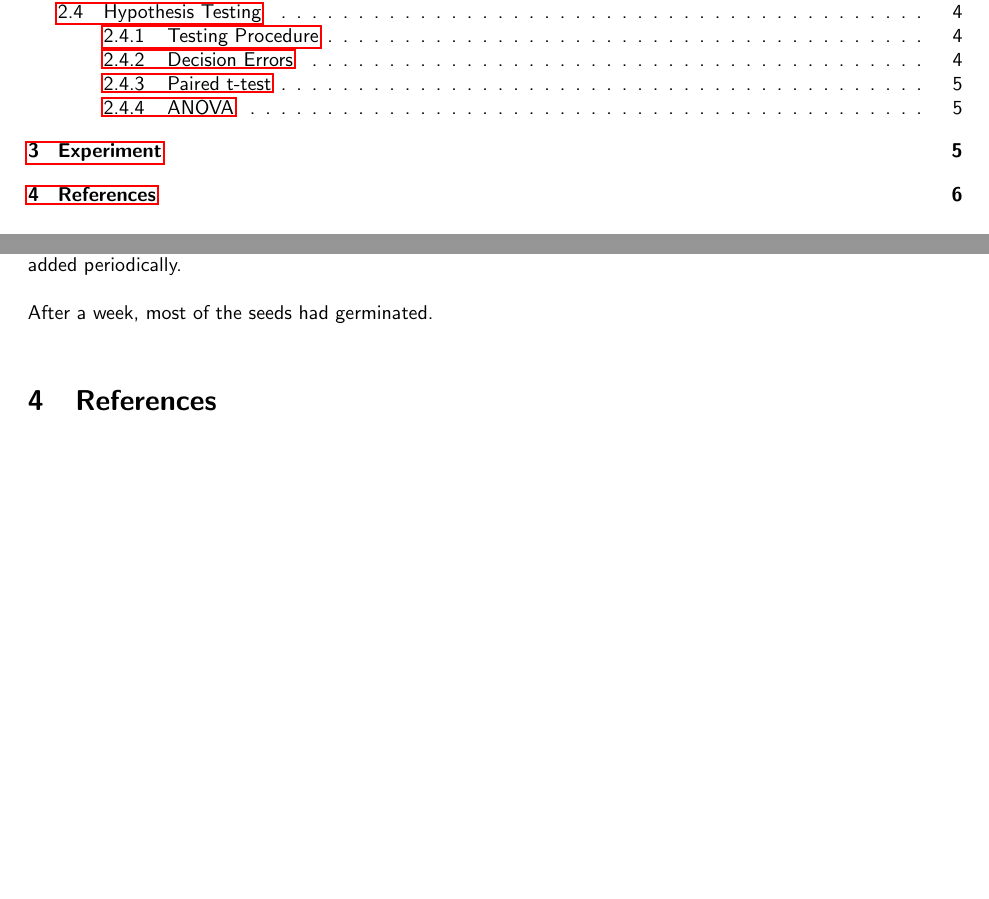
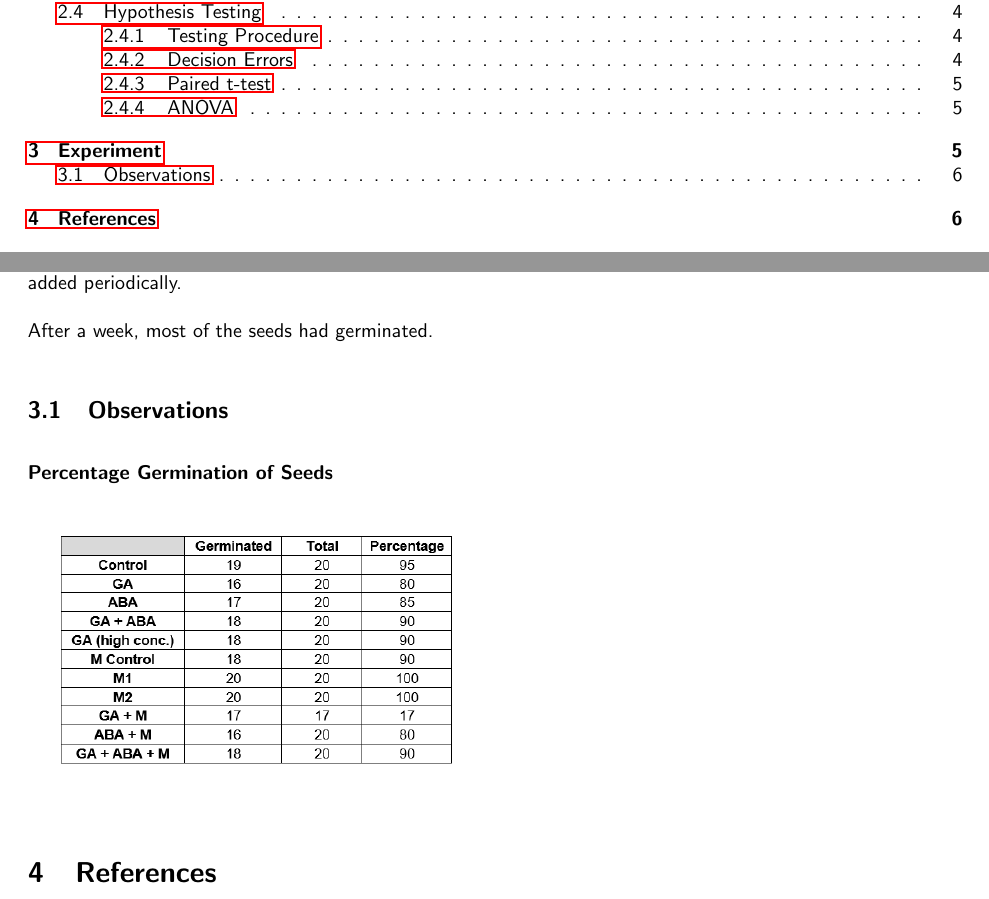
Before and after one commit to TheReconPilot/IISER-Labs, a LaTeX document (BIO 221/Seed Germination/Journal/Seed Germination.tex): two parts of pages 1 and 6 of 6, joined at a grey line, cut so that both start at the same text, the shorter picture padded with empty space. Compiled offline with pdfLaTeX.

Commit message:
Update Seed Germination Files

```diff
--- a/BIO 221/Seed Germination/Journal/Seed Germination.tex
+++ b/BIO 221/Seed Germination/Journal/Seed Germination.tex
@@ -1,5 +1,5 @@
 \documentclass[twocolumn]{article}
-\usepackage{amsmath, amssymb, graphicx, hyperref, cuted}
+\usepackage{amsmath, amssymb, graphicx, hyperref, cuted, float, comment}
 
 \title{Seed Germination}
 \author{Purva Parmar \\ 20181081}
@@ -317,6 +317,36 @@ These plates were left for a week in a room. Light was naturally as well as arti
 
 After a week, most of the seeds had germinated.
 
+\subsection{Observations}
+
+\textbf{Percentage Germination of Seeds}
+
+\includegraphics[width = \linewidth]{Number of Seeds Germinated.png}
+
+
+\begin{comment}
+\subsubsection{Shoot Length}
+\begin{figure}[H]
+\includegraphics[width = \linewidth]{Shoot Length Barplot.png}
+\caption{Shoot Length Barplot with 95\% confidence intervals}
+\end{figure}
+
+\subsubsection{Root Length}
+
+\begin{figure}[H]
+\includegraphics[width = \linewidth]{Root Length Barplot.png}
+\caption{Root Length Barplot with 95\% confidence intervals}
+\end{figure}
+
+\subsubsection{Shoot/Root Length Ratio}
+
+\begin{figure}[ht!]
+\includegraphics[width = \linewidth]{SR Ratio Barplot.png}
+\caption{Shoot/Length Ratio Barplot with 95\% confidence intervals}
+\end{figure}
+\end{comment}
+
+
 %\begin{strip}
 %\makebox[\linewidth]{\rule{\paperwidth}{0.4pt}}
 \section{References}
```
Also changed, not shown: BIO 221/Seed Germination/Images/Normal Distribution Khan Academy.png (renamed from BIO 221/Seed Germination/Journal/Images/Normal Distribution Khan Academy.png), BIO 221/Seed Germination/Images/Number of Seeds Germinated.png (added), BIO 221/Seed Germination/Images/Root Length ANOVA.png (added), BIO 221/Seed Germination/Images/Root Length Barplot.png (added), BIO 221/Seed Germination/Images/Root Length Tukey Pairwise.png (added), BIO 221/Seed Germination/Images/SR Ratio ANOVA.png (added), BIO 221/Seed Germination/Images/SR Ratio Barplot.png (added), BIO 221/Seed Germination/Images/SR Tukey Pairwise.png (added), BIO 221/Seed Germination/Images/Shoot Length ANOVA.png (added), BIO 221/Seed Germination/Images/Shoot Length Barplot.png (added), BIO 221/Seed Germination/Images/Shoot Length Tukey Pairwise.png (added), BIO 221/Seed Germination/Journal/Seed Germination.pdf, BIO 221/Seed Germination/Seed Germination Print with Bar Plots.pdf (added), BIO 221/Seed Germination/Seed Germination Print.pdf (added), 1 more files, 2 other files.
